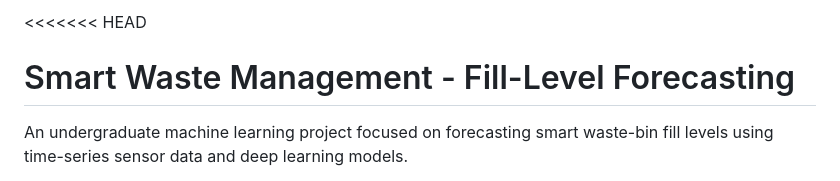
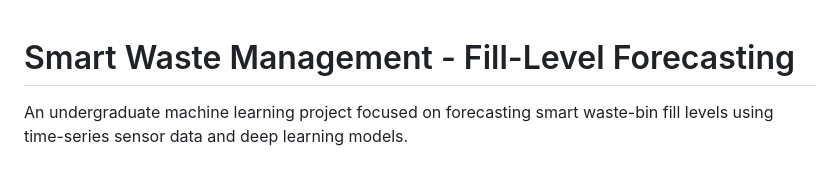
Before and after one commit to SkReddy1102/ML_Portfolio, a Markdown page: README.md, the part around the change. GitHub-like rendering.

```diff
--- a/README.md
+++ b/README.md
@@ -1,4 +1,3 @@
-<<<<<<< HEAD
 # Smart Waste Management - Fill-Level Forecasting
 
 An undergraduate machine learning project focused on forecasting smart waste-bin fill levels using time-series sensor data and deep learning models.
```
